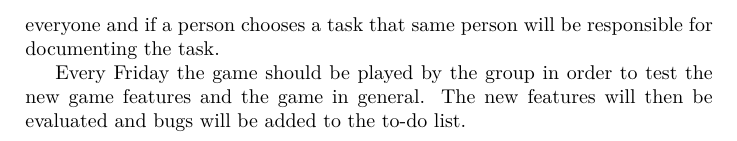
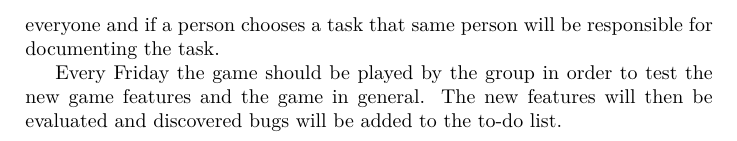
Before and after one commit to Bendername/sp802f15Report, a LaTeX thesis (Main.tex, which reads sections/introduction/workflow.tex): part of page 22 of 95, cut so that both start at the same text. Compiled offline with pdfLaTeX.

Commit message:
all the commits

```diff
--- a/sections/introduction/workflow.tex
+++ b/sections/introduction/workflow.tex
@@ -40,4 +40,4 @@ If it is decided we want the feature in the game the feature will be split into
 Tasks will be available for everyone and if a person chooses a task that same person will be responsible for documenting the task.
 
 Every Friday the game should be played by the group in order to test the new game features and the game in general.
-The new features will then be evaluated and bugs will be added to the to-do list.
+The new features will then be evaluated and discovered bugs will be added to the to-do list.
```
